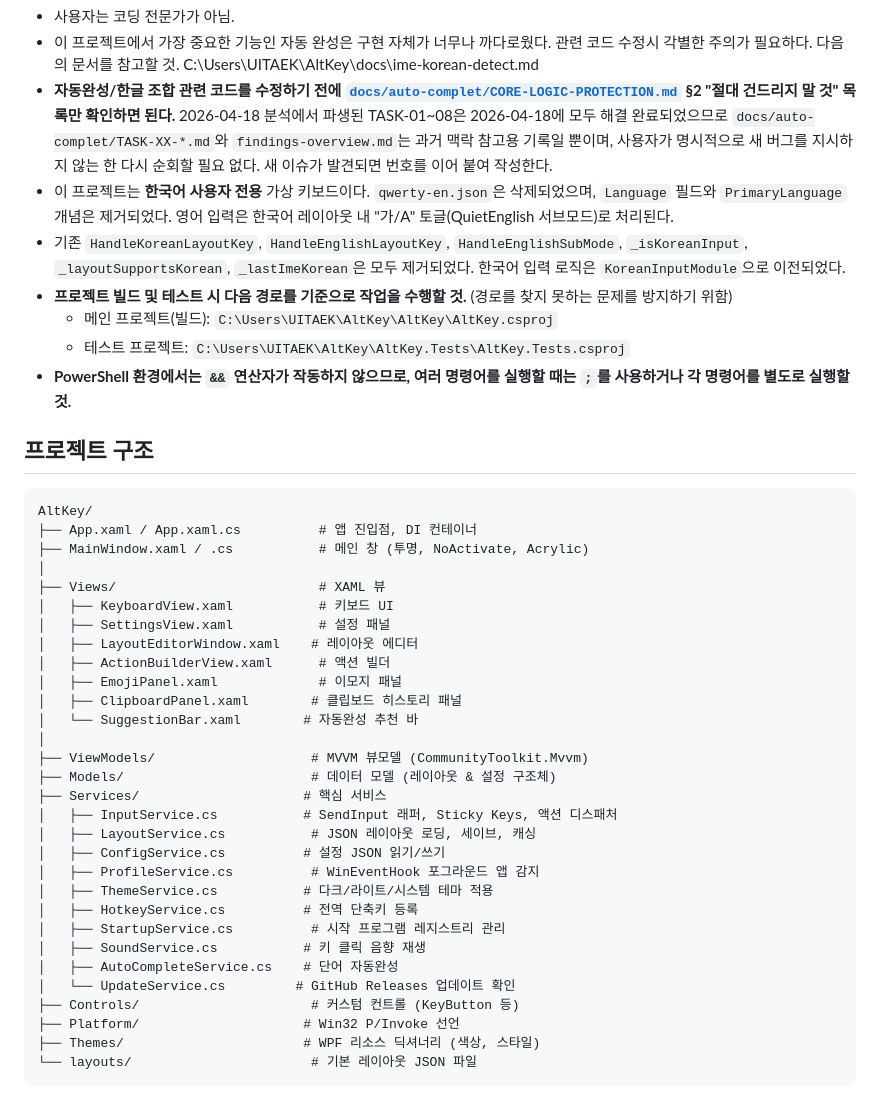
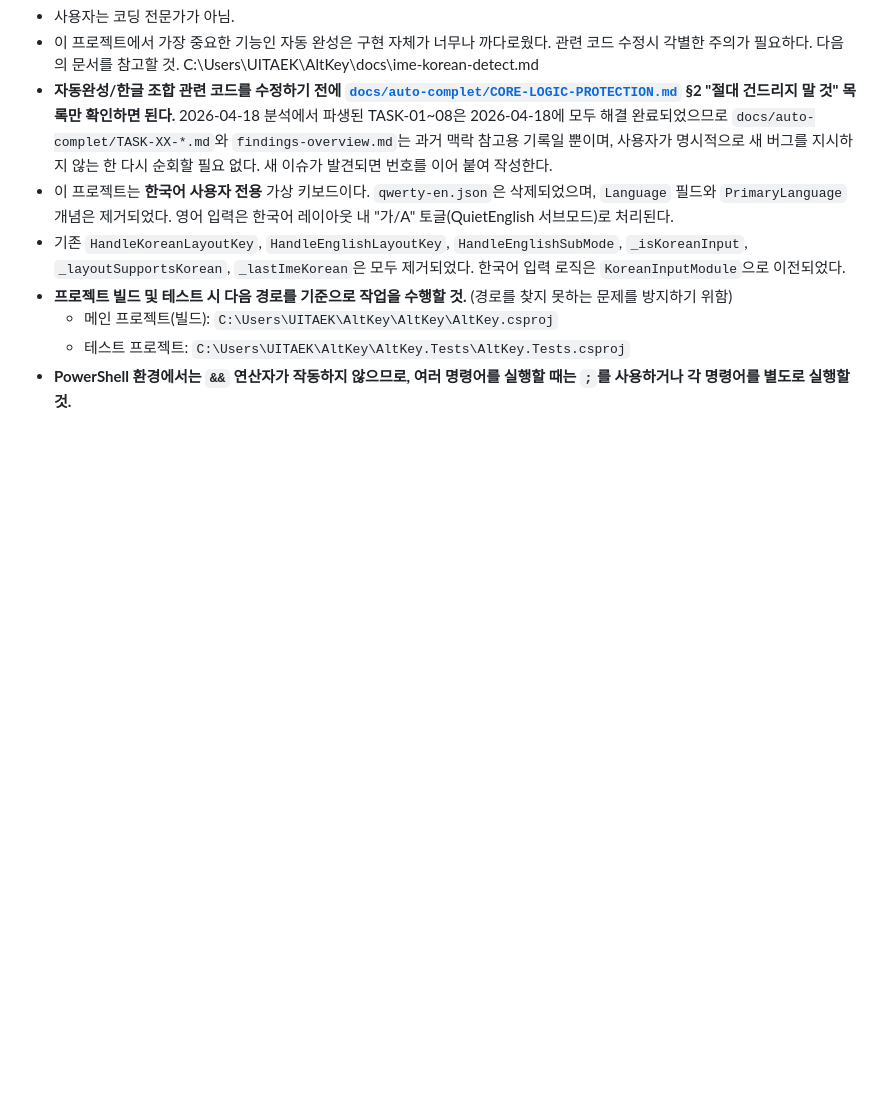
Before and after one commit to CrowKing63/AltKey, a Markdown page: AGENTS.md, the part around the change. GitHub-like rendering; blank space fills up the shorter version.

````diff
--- a/AGENTS.md
+++ b/AGENTS.md
@@ -9,38 +9,3 @@
   - 메인 프로젝트(빌드): `C:\Users\UITAEK\AltKey\AltKey\AltKey.csproj`
   - 테스트 프로젝트: `C:\Users\UITAEK\AltKey\AltKey.Tests\AltKey.Tests.csproj`
 - **PowerShell 환경에서는 `&&` 연산자가 작동하지 않으므로, 여러 명령어를 실행할 때는 `;`를 사용하거나 각 명령어를 별도로 실행할 것.**
-
-## 프로젝트 구조
-
-```
-AltKey/
-├── App.xaml / App.xaml.cs          # 앱 진입점, DI 컨테이너
-├── MainWindow.xaml / .cs           # 메인 창 (투명, NoActivate, Acrylic)
-│
-├── Views/                          # XAML 뷰
-│   ├── KeyboardView.xaml           # 키보드 UI
-│   ├── SettingsView.xaml           # 설정 패널
-│   ├── LayoutEditorWindow.xaml    # 레이아웃 에디터
-│   ├── ActionBuilderView.xaml      # 액션 빌더
-│   ├── EmojiPanel.xaml             # 이모지 패널
-│   ├── ClipboardPanel.xaml        # 클립보드 히스토리 패널
-│   └── SuggestionBar.xaml        # 자동완성 추천 바
-│
-├── ViewModels/                    # MVVM 뷰모델 (CommunityToolkit.Mvvm)
-├── Models/                        # 데이터 모델 (레이아웃 & 설정 구조체)
-├── Services/                     # 핵심 서비스
-│   ├── InputService.cs           # SendInput 래퍼, Sticky Keys, 액션 디스패처
-│   ├── LayoutService.cs           # JSON 레이아웃 로딩, 세이브, 캐싱
-│   ├── ConfigService.cs          # 설정 JSON 읽기/쓰기
-│   ├── ProfileService.cs          # WinEventHook 포그라운드 앱 감지
-│   ├── ThemeService.cs           # 다크/라이트/시스템 테마 적용
-│   ├── HotkeyService.cs          # 전역 단축키 등록
-│   ├── StartupService.cs          # 시작 프로그램 레지스트리 관리
-│   ├── SoundService.cs           # 키 클릭 음향 재생
-│   ├── AutoCompleteService.cs    # 단어 자동완성
-│   └── UpdateService.cs         # GitHub Releases 업데이트 확인
-├── Controls/                      # 커스텀 컨트롤 (KeyButton 등)
-├── Platform/                     # Win32 P/Invoke 선언
-├── Themes/                       # WPF 리소스 딕셔너리 (색상, 스타일)
-└── layouts/                       # 기본 레이아웃 JSON 파일
-```
````
Also changed, not shown: README.md (+1 -1 lines), docs/assets/AltKey00.png (added).
